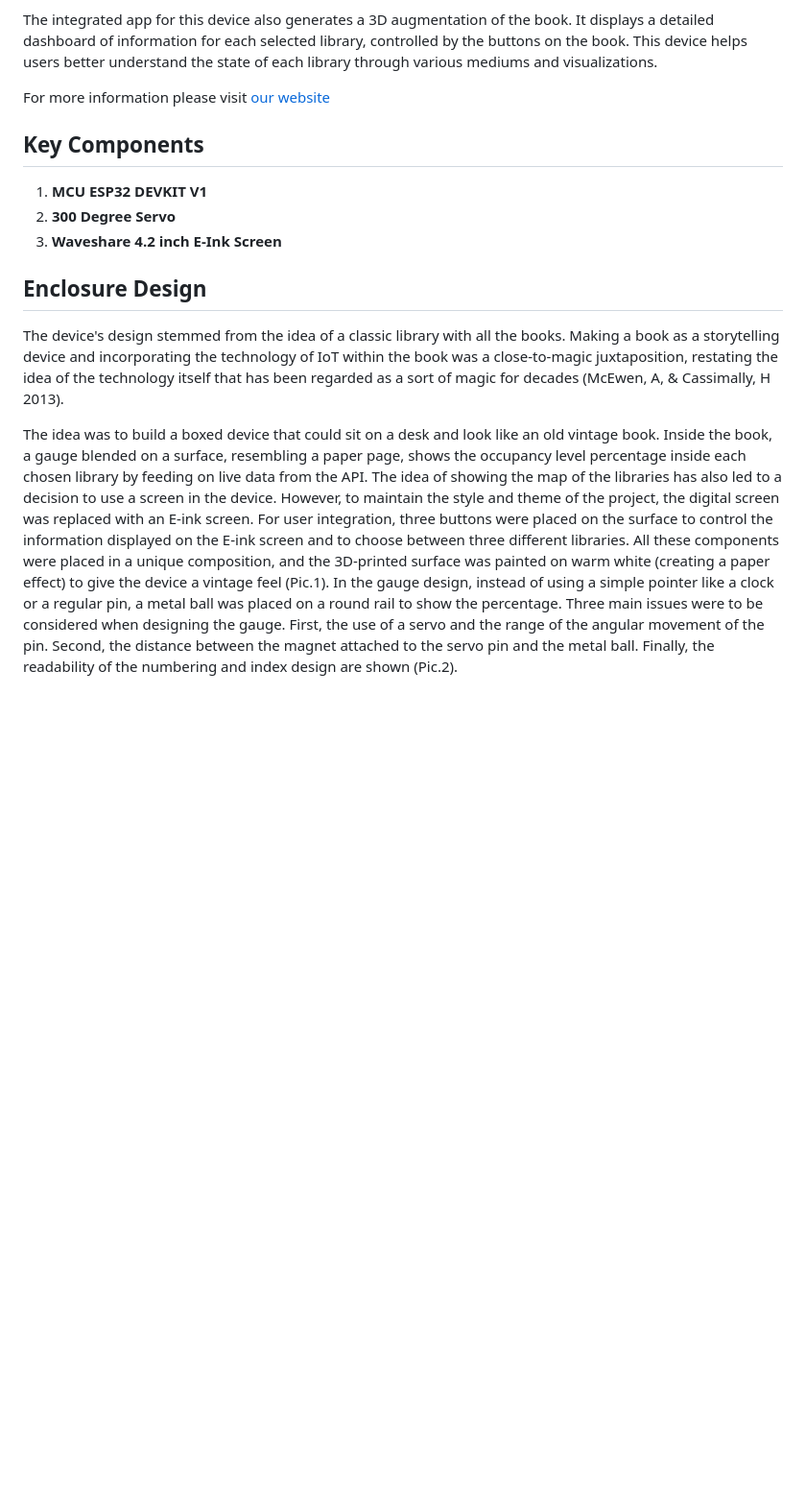
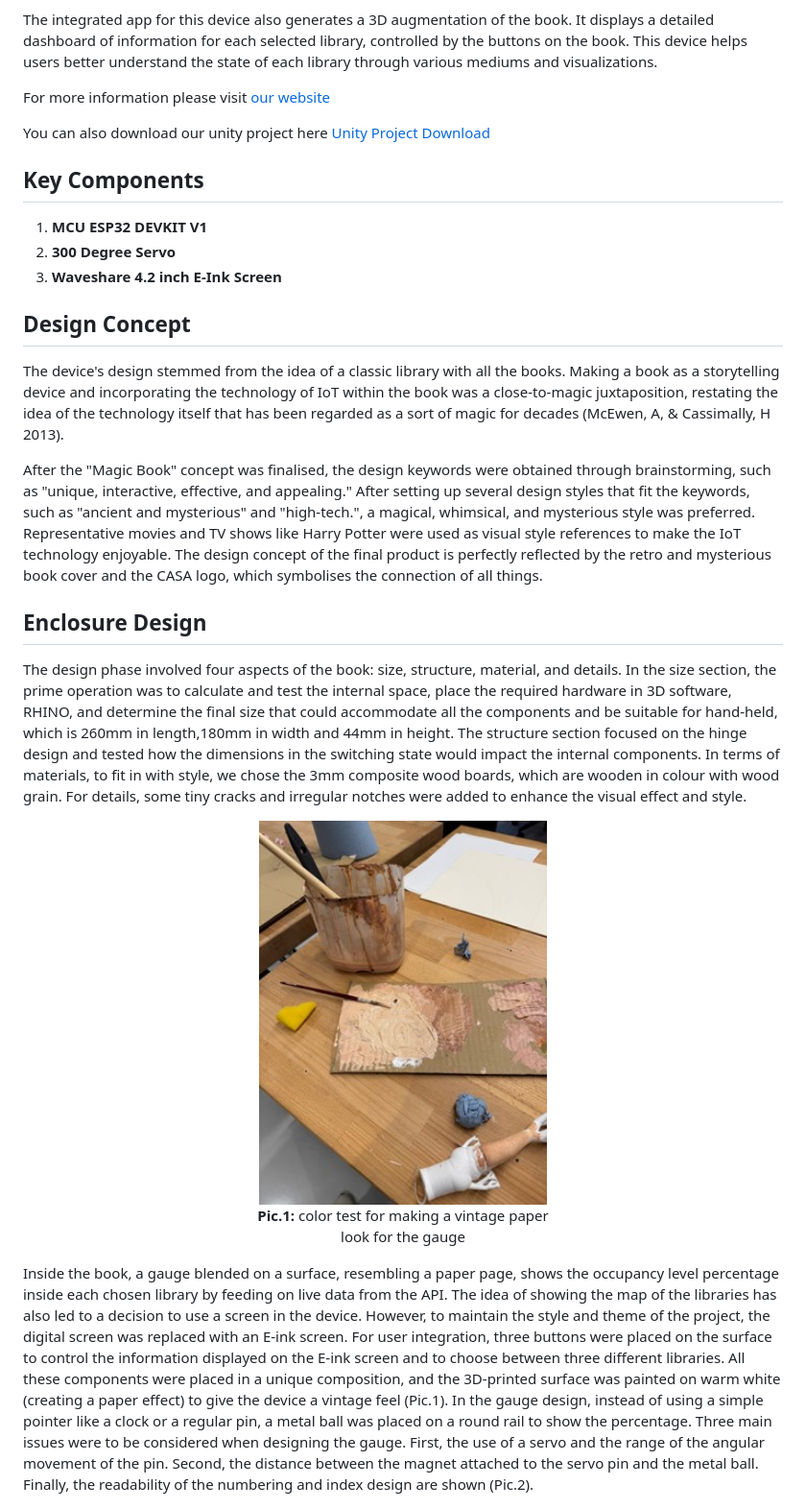
Before and after one commit to SiruiLuo/casa0019-BOOC, a Markdown page: Readme.md, the part around one of its changes. Shown at 96% size. Rendered like a GitHub page; blank space fills up the shorter version.

```diff
--- a/Readme.md
+++ b/Readme.md
@@ -18,15 +19,27 @@ The integrated app for this device also generates a 3D augmentation of the book.
 
 For more information please visit [our website](https://siruiluo.github.io/casa0019-BOOC/)
 
+You can also download our unity project here [Unity Project Download](https://1drv.ms/f/c/ee96ebd5e6dae7dd/El8WtXRRXjxGldyxN23Vm7QBUEwUizNbPhsP_ulCAJ-BRA?e=ek8Ldj)
 ## Key Components
 1. **MCU ESP32 DEVKIT V1**
 2. **300 Degree Servo**
 3. **Waveshare 4.2 inch E-Ink Screen**
 
-## Enclosure Design
+## Design Concept
 The device's design stemmed from the idea of a classic library with all the books. Making a book as a storytelling device and incorporating the technology of IoT within the book was a close-to-magic juxtaposition, restating the idea of the technology itself that has been regarded as a sort of magic for decades (McEwen, A, & Cassimally, H 2013).
 
-The idea was to build a boxed device that could sit on a desk and look like an old vintage book. Inside the book, a gauge blended on a surface, resembling a paper page, shows the occupancy level percentage inside each chosen library by feeding on live data from the API. The idea of showing the map of the libraries has also led to a decision to use a screen in the device. However, to maintain the style and theme of the project, the digital screen was replaced with an E-ink screen. For user integration, three buttons were placed on the surface to control the information displayed on the E-ink screen and to choose between three different libraries. All these components were placed in a unique composition, and the 3D-printed surface was painted on warm white (creating a paper effect) to give the device a vintage feel (Pic.1). In the gauge design, instead of using a simple pointer like a clock or a regular pin, a metal ball was placed on a round rail to show the percentage. Three main issues were to be considered when designing the gauge. First, the use of a servo and the range of the angular movement of the pin. Second, the distance between the magnet attached to the servo pin and the metal ball. Finally, the readability of the numbering and index design are shown (Pic.2).
+After the "Magic Book" concept was finalised, the design keywords were obtained through brainstorming, such as "unique, interactive, effective, and appealing." After setting up several design styles that fit the keywords, such as "ancient and mysterious" and "high-tech.", a magical, whimsical, and mysterious style was preferred. Representative movies and TV shows like Harry Potter were used as visual style references to make the IoT technology enjoyable. The design concept of the final product is perfectly reflected by the retro and mysterious book cover and the CASA logo, which symbolises the connection of all things.
+
+## Enclosure Design
+The design phase involved four aspects of the book: size, structure, material, and details. In the size section, the prime operation was to calculate and test the internal space, place the required hardware in 3D software, RHINO, and determine the final size that could accommodate all the components and be suitable for hand-held, which is 260mm in length,180mm in width and 44mm in height. The structure section focused on the hinge design and tested how the dimensions in the switching state would impact the internal components. In terms of materials, to fit in with style, we chose the 3mm composite wood boards, which are wooden in colour with wood grain. For details, some tiny cracks and irregular notches were added to enhance the visual effect and style.
+
+<p align="center">
+  <img src="Images/color test.jpg" alt="Pic.1: color test for making a vintage paper look for the gauge" width="300">
+  <br>
+  <b>Pic.1:</b> color test for making a vintage paper <br> look for the gauge
+</p>
+
+Inside the book, a gauge blended on a surface, resembling a paper page, shows the occupancy level percentage inside each chosen library by feeding on live data from the API. The idea of showing the map of the libraries has also led to a decision to use a screen in the device. However, to maintain the style and theme of the project, the digital screen was replaced with an E-ink screen. For user integration, three buttons were placed on the surface to control the information displayed on the E-ink screen and to choose between three different libraries. All these components were placed in a unique composition, and the 3D-printed surface was painted on warm white (creating a paper effect) to give the device a vintage feel (Pic.1). In the gauge design, instead of using a simple pointer like a clock or a regular pin, a metal ball was placed on a round rail to show the percentage. Three main issues were to be considered when designing the gauge. First, the use of a servo and the range of the angular movement of the pin. Second, the distance between the magnet attached to the servo pin and the metal ball. Finally, the readability of the numbering and index design are shown (Pic.2).
 
 <p align="center">
   <img src="Images/color test.jpg" alt="Pic.1: color test for making a vintage paper look for the gauge" width="300">
```
Also changed, not shown: other parts of Readme.md (+1 -0 lines).
